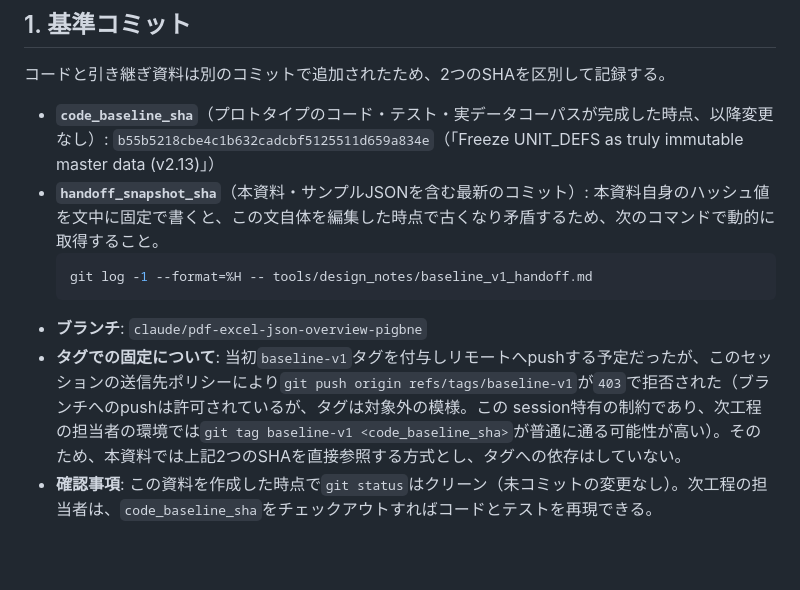
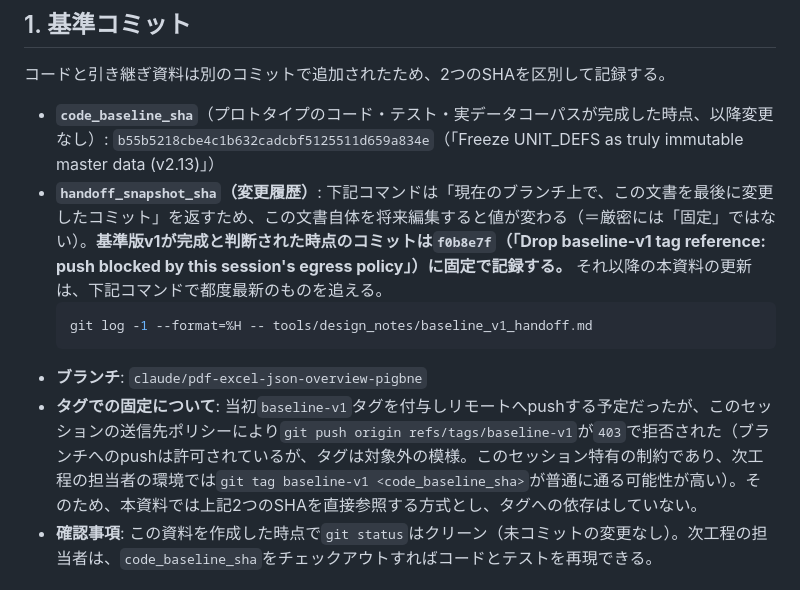
Before and after one commit to S0lLVUNISTA4MDIyNjk3MjA5/260716, a Markdown page: tools/design_notes/baseline_v1_handoff.md, the part around the change. GitHub-like rendering; blank space fills up the shorter version.

Commit message:
Record baseline-v1 completion commit as a fixed changelog entry
Reviewer's final note on the handoff doc (non-blocking): the `git log`
command for handoff_snapshot_sha resolves to "latest commit touching this
file on the current branch," which drifts every time the file is edited
again -- it's not actually a fixed pointer despite being presented as one.

Recorded the commit where baseline-v1 was judged complete (f0b8e7f) as an
explicit, static changelog entry, and reframed the `git log` command as
what it actually is: a way to find the *current* latest revision of this
doc, not the baseline-v1 snapshot itself.

Co-Authored-By: Claude Sonnet 5 <noreply@anthropic.com>
Claude-Session: https://claude.ai/code/session_014XuUHfkNRdbPgN2gKEHjdG

````diff
--- a/tools/design_notes/baseline_v1_handoff.md
+++ b/tools/design_notes/baseline_v1_handoff.md
@@ -7,12 +7,12 @@
 コードと引き継ぎ資料は別のコミットで追加されたため、2つのSHAを区別して記録する。
 
 - **`code_baseline_sha`**（プロトタイプのコード・テスト・実データコーパスが完成した時点、以降変更なし）: `b55b5218cbe4c1b632cadcbf5125511d659a834e`（「Freeze UNIT_DEFS as truly immutable master data (v2.13)」）
-- **`handoff_snapshot_sha`**（本資料・サンプルJSONを含む最新のコミット）: 本資料自身のハッシュ値を文中に固定で書くと、この文自体を編集した時点で古くなり矛盾するため、次のコマンドで動的に取得すること。
+- **`handoff_snapshot_sha`（変更履歴）**: 下記コマンドは「現在のブランチ上で、この文書を最後に変更したコミット」を返すため、この文書自体を将来編集すると値が変わる（＝厳密には「固定」ではない）。**基準版v1が完成と判断された時点のコミットは`f0b8e7f`（「Drop baseline-v1 tag reference: push blocked by this session's egress policy」）に固定で記録する。** それ以降の本資料の更新は、下記コマンドで都度最新のものを追える。
   ```bash
   git log -1 --format=%H -- tools/design_notes/baseline_v1_handoff.md
   ```
 - **ブランチ**: `claude/pdf-excel-json-overview-pigbne`
-- **タグでの固定について**: 当初`baseline-v1`タグを付与しリモートへpushする予定だったが、このセッションの送信先ポリシーにより`git push origin refs/tags/baseline-v1`が`403`で拒否された（ブランチへのpushは許可されているが、タグは対象外の模様。この session特有の制約であり、次工程の担当者の環境では`git tag baseline-v1 <code_baseline_sha>`が普通に通る可能性が高い）。そのため、本資料では上記2つのSHAを直接参照する方式とし、タグへの依存はしていない。
+- **タグでの固定について**: 当初`baseline-v1`タグを付与しリモートへpushする予定だったが、このセッションの送信先ポリシーにより`git push origin refs/tags/baseline-v1`が`403`で拒否された（ブランチへのpushは許可されているが、タグは対象外の模様。このセッション特有の制約であり、次工程の担当者の環境では`git tag baseline-v1 <code_baseline_sha>`が普通に通る可能性が高い）。そのため、本資料では上記2つのSHAを直接参照する方式とし、タグへの依存はしていない。
 - **確認事項**: この資料を作成した時点で`git status`はクリーン（未コミットの変更なし）。次工程の担当者は、`code_baseline_sha`をチェックアウトすればコードとテストを再現できる。
 
 ## 2. 動作確認済み環境
````
